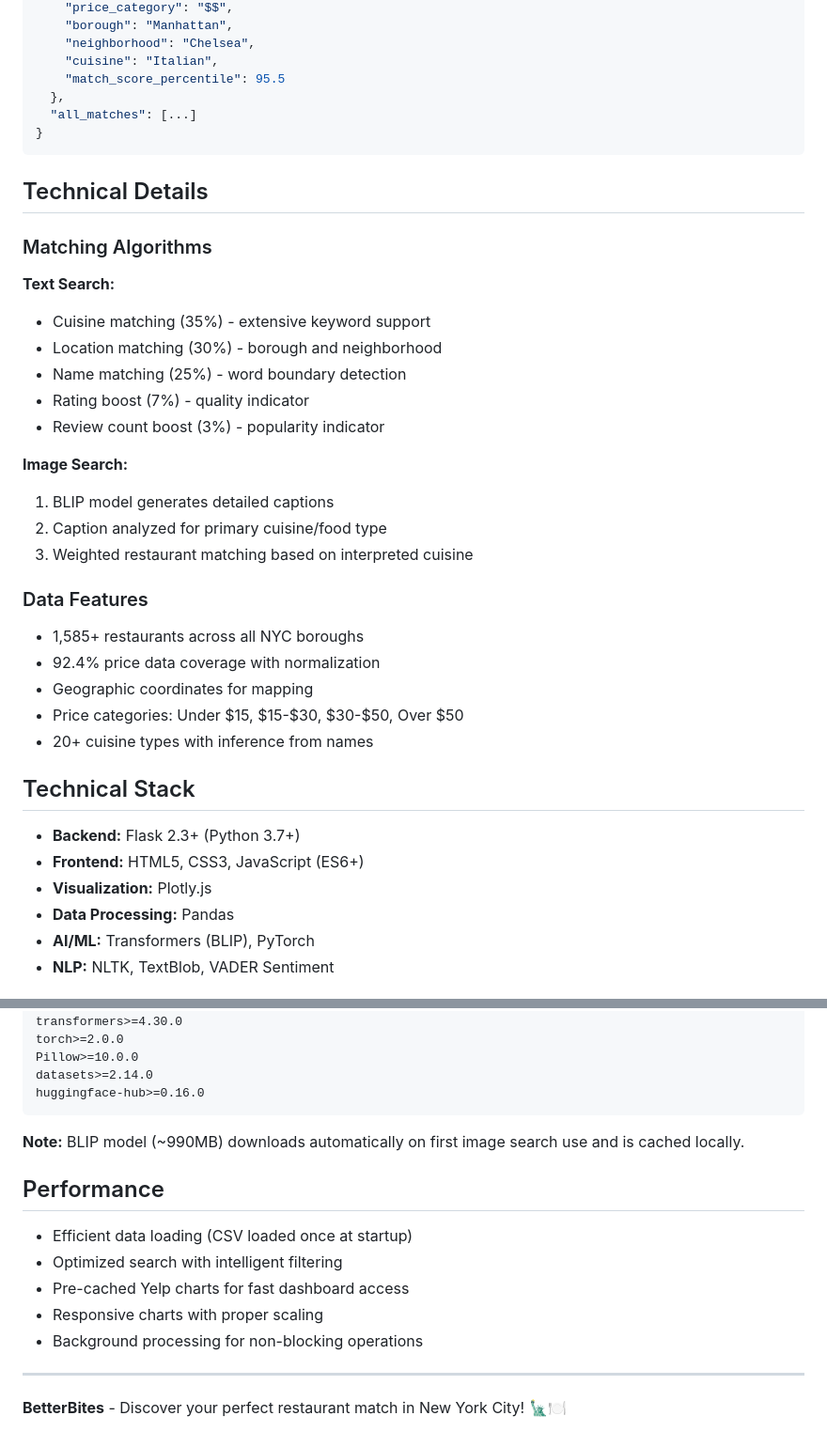
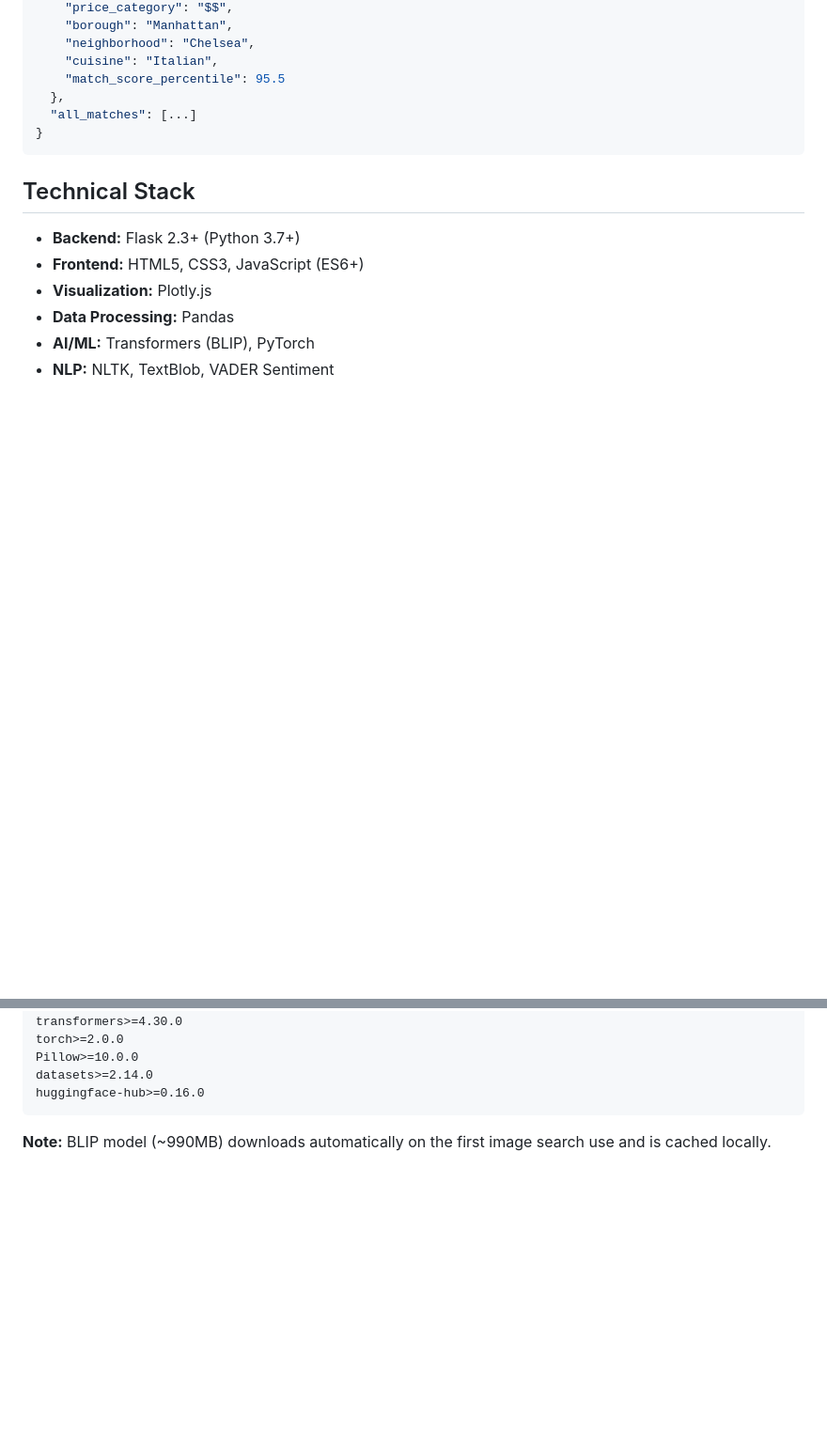
Before and after one commit to Faraj11/CTP-Fall-2025-Project, a Markdown page: README.md, 2 parts joined by grey strips. Shown: that part at 94% size. Rendered like a GitHub page; blank space fills up the shorter version.

````diff
--- a/README.md
+++ b/README.md
@@ -161,29 +142,6 @@ The app works without Yelp files - only the USA Dashboard tab requires them.
 }
 ```
 
-## Technical Details
-
-### Matching Algorithms
-
-**Text Search:**
-- Cuisine matching (35%) - extensive keyword support
-- Location matching (30%) - borough and neighborhood
-- Name matching (25%) - word boundary detection
-- Rating boost (7%) - quality indicator
-- Review count boost (3%) - popularity indicator
-
-**Image Search:**
-1. BLIP model generates detailed captions
-2. Caption analyzed for primary cuisine/food type
-3. Weighted restaurant matching based on interpreted cuisine
-
-### Data Features
-- 1,585+ restaurants across all NYC boroughs
-- 92.4% price data coverage with normalization
-- Geographic coordinates for mapping
-- Price categories: Under $15, $15-$30, $30-$50, Over $50
-- 20+ cuisine types with inference from names
-
 ## Technical Stack
 
 - **Backend:** Flask 2.3+ (Python 3.7+)
@@ -211,16 +169,4 @@ datasets>=2.14.0
 huggingface-hub>=0.16.0
 ```
 
-**Note:** BLIP model (~990MB) downloads automatically on first image search use and is cached locally.
-
-## Performance
-
-- Efficient data loading (CSV loaded once at startup)
-- Optimized search with intelligent filtering
-- Pre-cached Yelp charts for fast dashboard access
-- Responsive charts with proper scaling
-- Background processing for non-blocking operations
-
----
-
-**BetterBites** - Discover your perfect restaurant match in New York City! 🗽🍽️
+**Note:** BLIP model (~990MB) downloads automatically on the first image search use and is cached locally.
````
Also changed, not shown: other parts of README.md (+25 -44 lines).
